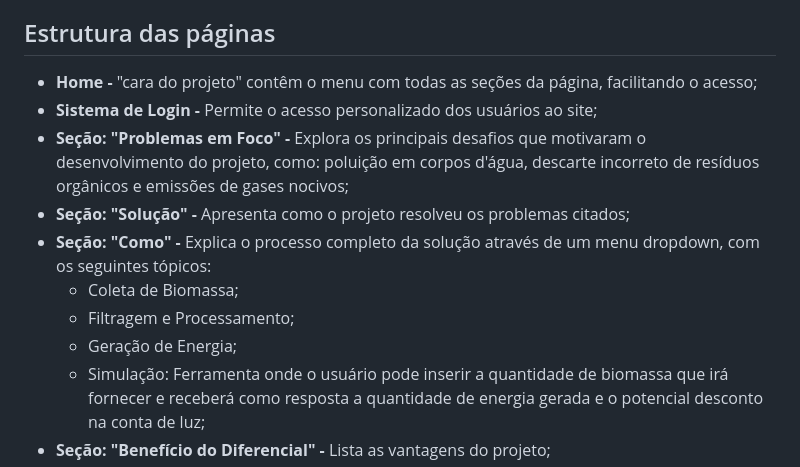
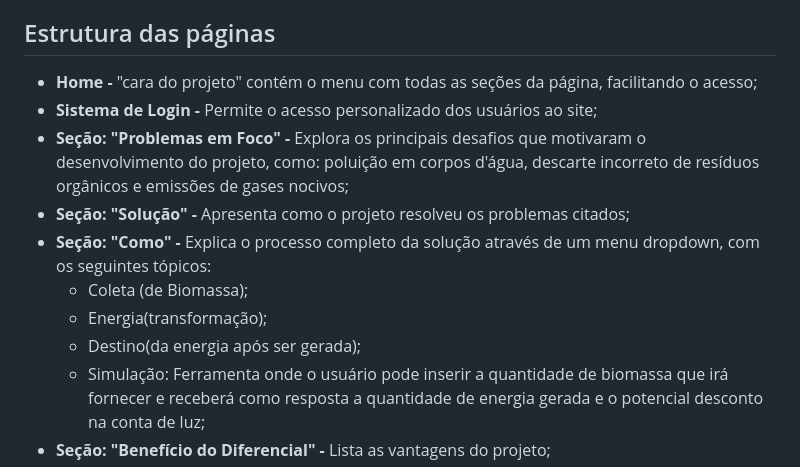
Before and after one commit to Rafaela-Heer/Global-Solution---BioVolt, a Markdown page: README.md, the part around the change. GitHub-like rendering.

```diff
--- a/README.md
+++ b/README.md
@@ -24,14 +24,14 @@ Este repositório contém o código do site desenvolvido para o projeto de siste
   - **Figma:** Utilizado para o design e prototipação das páginas, fornecendo a base para o design e o layout padronizados em todo o site.
 
    ## Estrutura das páginas
-   - **Home -** "cara do projeto" contêm o menu com todas as seções da página, facilitando o acesso;
+   - **Home -** "cara do projeto" contém o menu com todas as seções da página, facilitando o acesso;
    - **Sistema de Login -** Permite o acesso personalizado dos usuários ao site;
    - **Seção: "Problemas em Foco" -** Explora os principais desafios que motivaram o desenvolvimento do projeto, como: poluição em corpos d'água, descarte incorreto de resíduos orgânicos e emissões de gases nocivos;
    - **Seção: "Solução" -** Apresenta como o projeto resolveu os problemas citados;
    - **Seção: "Como" -** Explica o processo completo da solução através de um menu dropdown, com os seguintes tópicos:
-     - Coleta de Biomassa;
-     - Filtragem e Processamento;
-     - Geração de Energia;
+     - Coleta (de Biomassa);
+     - Energia(transformação);
+     - Destino(da energia após ser gerada);
      - Simulação: Ferramenta onde o usuário pode inserir a quantidade de biomassa que irá fornecer e receberá como resposta a quantidade de energia gerada e o potencial desconto na conta de luz;
 - **Seção: "Benefício do Diferencial" -** Lista as vantagens do projeto;
 - **Seção de Contato -** Disponibiliza um formulário para que usuários possam entrar em contato com a equipe do projeto.
```
